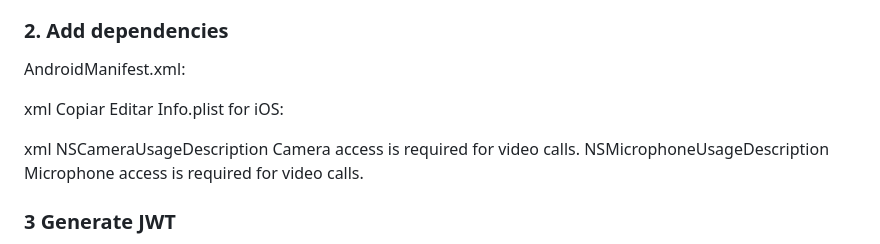
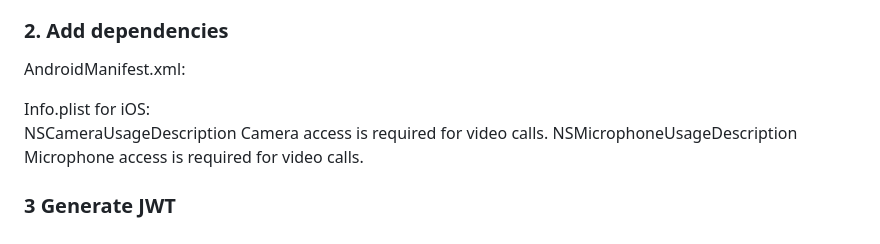
Before and after one commit to darasat/zoom_video_sdk_demo, a Markdown page: README.md, the part around the change. GitHub-like rendering.

```diff
--- a/README.md
+++ b/README.md
@@ -37,15 +37,11 @@ dependencies:
 ### 2. Add dependencies
 AndroidManifest.xml:
 
-xml
-Copiar
-Editar
 <uses-permission android:name="android.permission.CAMERA" />
 <uses-permission android:name="android.permission.RECORD_AUDIO" />
 <uses-permission android:name="android.permission.INTERNET" />
 Info.plist for iOS:
 
-xml
 <key>NSCameraUsageDescription</key>
 <string>Camera access is required for video calls.</string>
 <key>NSMicrophoneUsageDescription</key>
```
